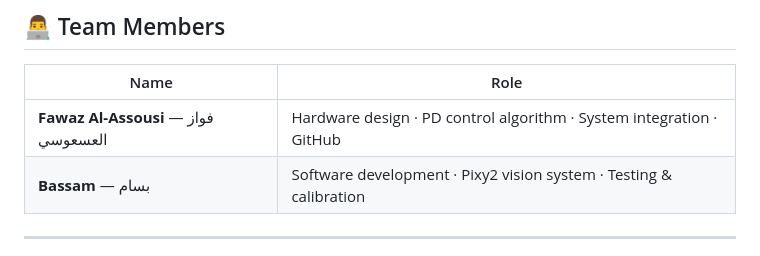
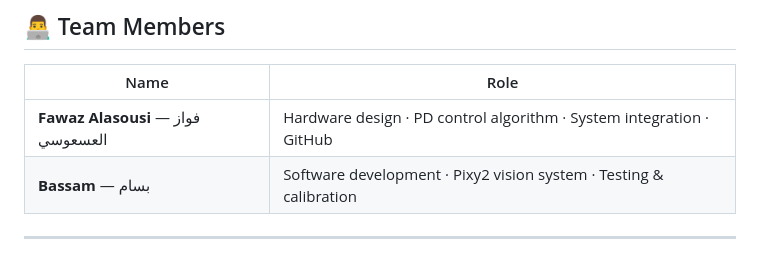
Before and after one commit to BllueWave/WRO-Future-Engineers-2026, a Markdown page: README.md, the part around the change. Drawn GitHub-style.

Commit message:
Fix team member name: Fawaz Alasousi

```diff
--- a/README.md
+++ b/README.md
@@ -283,7 +283,7 @@ Several tests were conducted to ensure reliable performance:
 
 | Name | Role |
 |------|------|
-| **Fawaz Al-Assousi** — فواز العسعوسي | Hardware design · PD control algorithm · System integration · GitHub |
+| **Fawaz Alasousi** — فواز العسعوسي | Hardware design · PD control algorithm · System integration · GitHub |
 | **Bassam** — بسام | Software development · Pixy2 vision system · Testing & calibration |
 
 </div>
```
